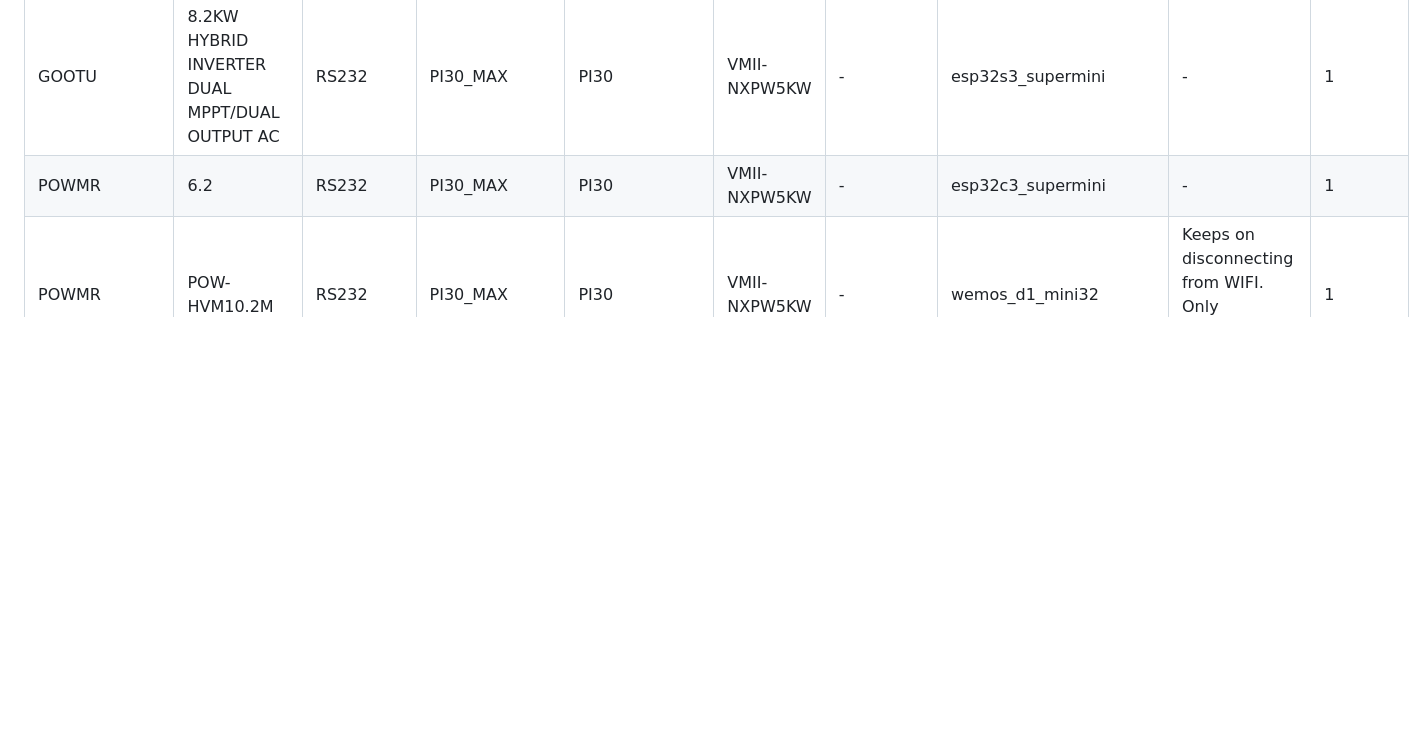
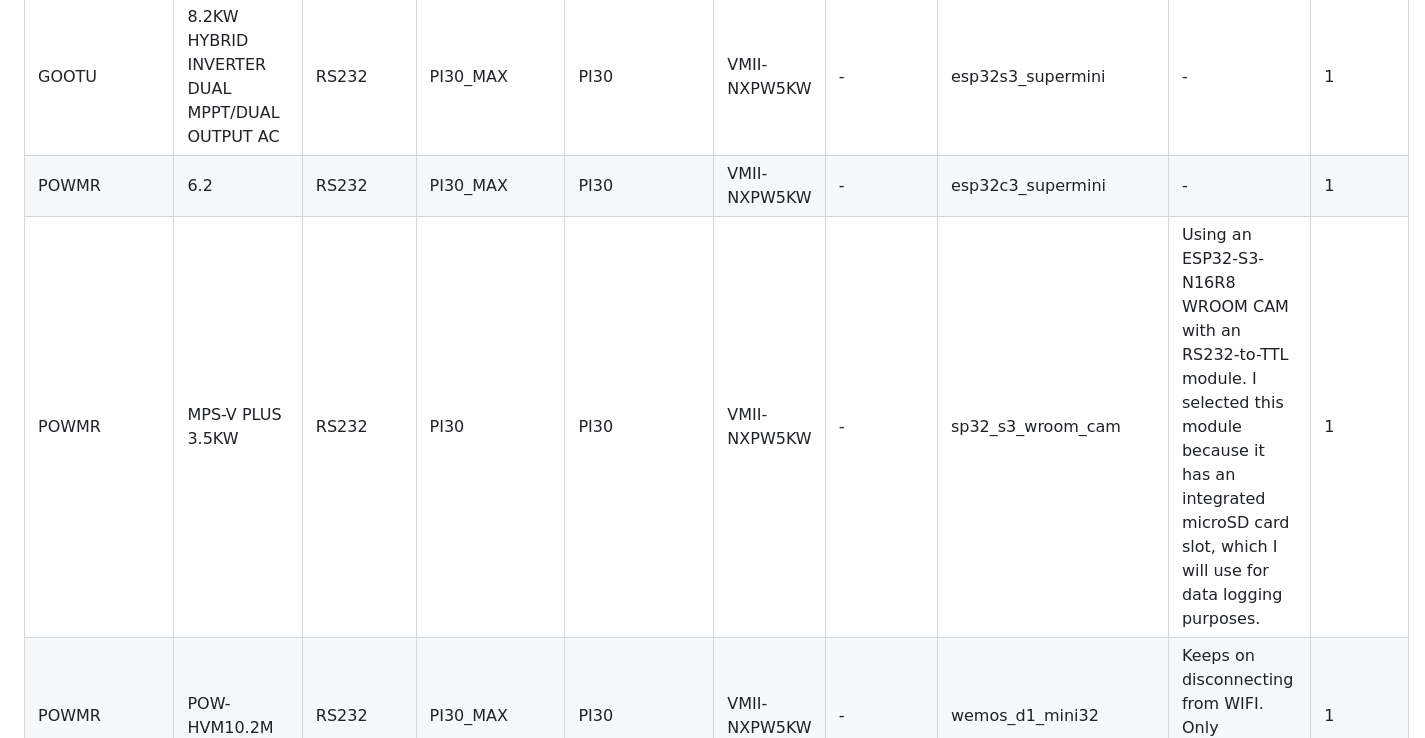
Before and after one commit to softwarecrash/Solar2MQTT, a Markdown page: wiki/Reported-Working-Devices.md, the part around the change. Rendered like a GitHub page; blank space fills up the shorter version.

Commit message:
Sync reported working devices

```diff
--- a/wiki/Reported-Working-Devices.md
+++ b/wiki/Reported-Working-Devices.md
@@ -15,6 +15,7 @@ This page is generated automatically from public device reports submitted throug
 | EDECOA | EM-402A | RS232 | PI30 | PI30 | - | - | esp32c3_supermini | Hello from Odessa, Ukraine | 1 |
 | GOOTU | 8.2KW HYBRID INVERTER DUAL MPPT/DUAL OUTPUT AC | RS232 | PI30_MAX | PI30 | VMII-NXPW5KW | - | esp32s3_supermini | - | 1 |
 | POWMR | 6.2 | RS232 | PI30_MAX | PI30 | VMII-NXPW5KW | - | esp32c3_supermini | - | 1 |
+| POWMR | MPS-V PLUS 3.5KW | RS232 | PI30 | PI30 | VMII-NXPW5KW | - | sp32_s3_wroom_cam | Using an ESP32-S3-N16R8 WROOM CAM with an RS232-to-TTL module. I selected this module because it has an integrated microSD card slot, which I will use for data logging purposes. | 1 |
 | POWMR | POW-HVM10.2M | RS232 | PI30_MAX | PI30 | VMII-NXPW5KW | - | wemos_d1_mini32 | Keeps on disconnecting from WIFI. Only recognizes 1 string of PV. | 1 |
 | POWMR | POW-HVM4.2K-24V-D | TTL | NOD | NOD | - | - | wemos_d1_mini32 | - | 1 |
 | POWMR | POW-HVM6.2M-48V-N | RS232 | NOD | NOD | - | - | wemos_d1_mini32 | Working with MAX3232 and ESP32 Wemos D1 Mini32 | 1 |
```
